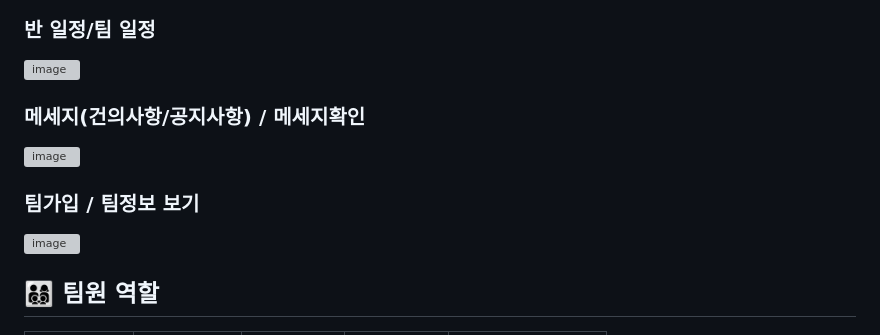
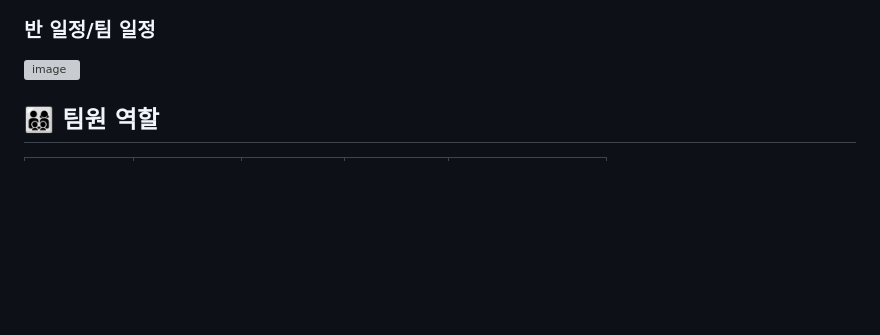
Before and after one commit to 2021-SMHRD-KDT-AI-17/sh, a Markdown page: README.md, the part around the change. GitHub-like rendering; blank space fills up the shorter version; grey boxes are pictures that could not be loaded.

```diff
--- a/README.md
+++ b/README.md
@@ -114,13 +114,6 @@
 ![image](https://ifh.cc/g/ODvqk5.jpg)
 <br>
 
-### 메세지(건의사항/공지사항) /  메세지확인
-![image](https://ifh.cc/g/w2M9rs.jpg)
-<br>
-
-### 팀가입 / 팀정보 보기
-![image](https://ifh.cc/g/q6BDMW.jpg)
-<br>
 
 ## 👨‍👩‍👦‍👦 팀원 역할
 <table>
```
